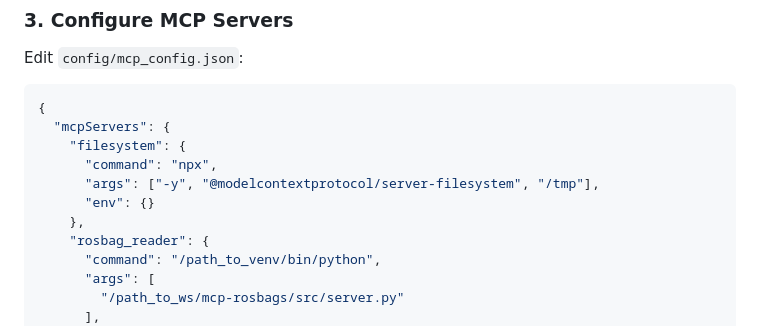
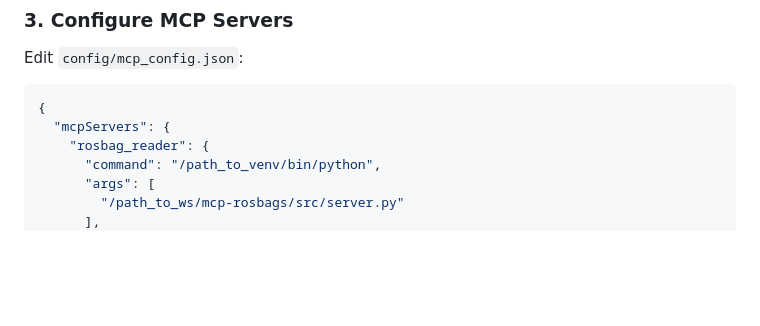
Before and after one commit to binabik-ai/mcp-lab, a Markdown page: README.md, the part around the change. Drawn GitHub-style; blank space fills up the shorter version.

````diff
--- a/README.md
+++ b/README.md
@@ -39,11 +39,6 @@ Edit `config/mcp_config.json`:
 ```json
 {
   "mcpServers": {
-    "filesystem": {
-      "command": "npx",
-      "args": ["-y", "@modelcontextprotocol/server-filesystem", "/tmp"],
-      "env": {}
-    },
     "rosbag_reader": {
       "command": "/path_to_venv/bin/python",
       "args": [
````
